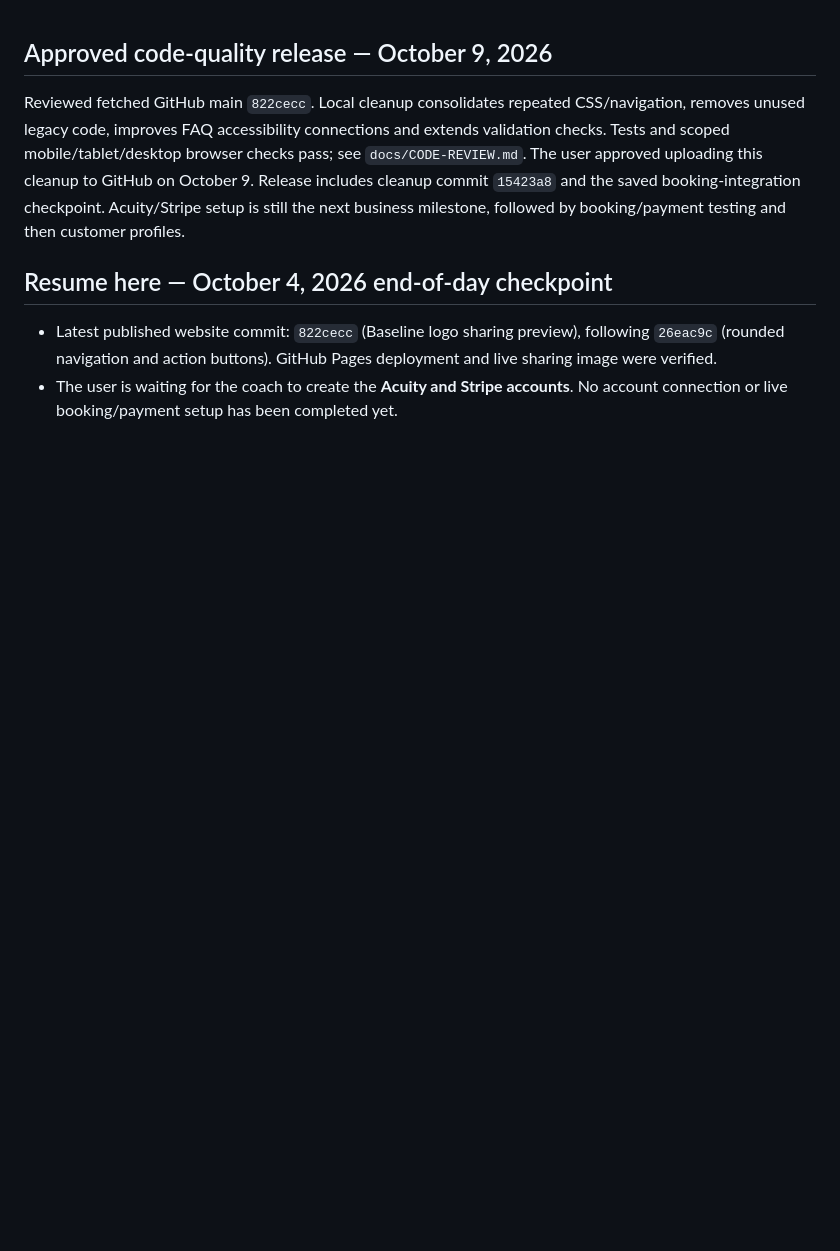
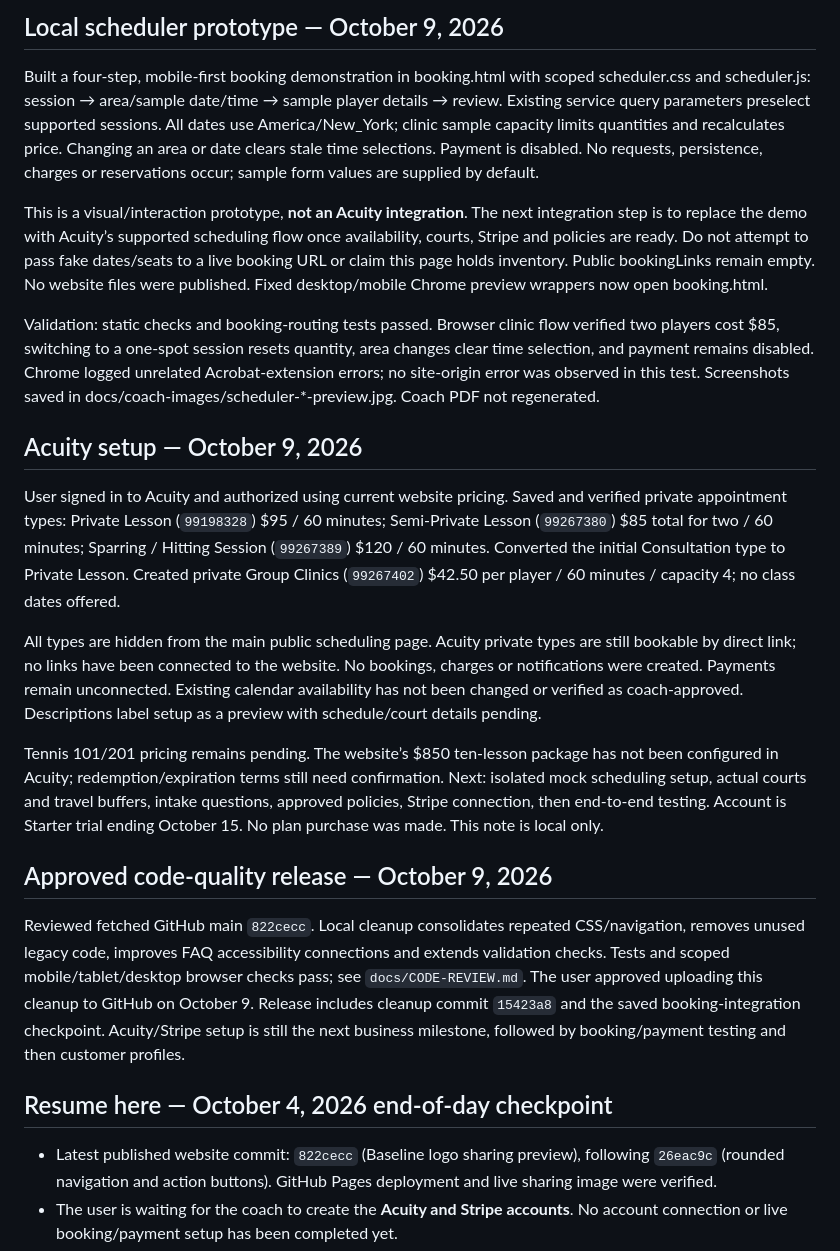
Before and after one commit to ronvillela/baseline-tennis-preview, a Markdown page: BASELINE-STATUS.md, the part around the change. Rendered like a GitHub page; blank space fills up the shorter version.

```diff
--- a/BASELINE-STATUS.md
+++ b/BASELINE-STATUS.md
@@ -1,3 +1,19 @@
+## Local scheduler prototype — October 9, 2026
+
+Built a four-step, mobile-first booking demonstration in booking.html with scoped scheduler.css and scheduler.js: session → area/sample date/time → sample player details → review. Existing service query parameters preselect supported sessions. All dates use America/New_York; clinic sample capacity limits quantities and recalculates price. Changing an area or date clears stale time selections. Payment is disabled. No requests, persistence, charges or reservations occur; sample form values are supplied by default.
+
+This is a visual/interaction prototype, **not an Acuity integration**. The next integration step is to replace the demo with Acuity’s supported scheduling flow once availability, courts, Stripe and policies are ready. Do not attempt to pass fake dates/seats to a live booking URL or claim this page holds inventory. Public bookingLinks remain empty. No website files were published. Fixed desktop/mobile Chrome preview wrappers now open booking.html.
+
+Validation: static checks and booking-routing tests passed. Browser clinic flow verified two players cost $85, switching to a one-spot session resets quantity, area changes clear time selection, and payment remains disabled. Chrome logged unrelated Acrobat-extension errors; no site-origin error was observed in this test. Screenshots saved in docs/coach-images/scheduler-*-preview.jpg. Coach PDF not regenerated.
+
+## Acuity setup — October 9, 2026
+
+User signed in to Acuity and authorized using current website pricing. Saved and verified private appointment types: Private Lesson (`99198328`) $95 / 60 minutes; Semi-Private Lesson (`99267380`) $85 total for two / 60 minutes; Sparring / Hitting Session (`99267389`) $120 / 60 minutes. Converted the initial Consultation type to Private Lesson. Created private Group Clinics (`99267402`) $42.50 per player / 60 minutes / capacity 4; no class dates offered.
+
+All types are hidden from the main public scheduling page. Acuity private types are still bookable by direct link; no links have been connected to the website. No bookings, charges or notifications were created. Payments remain unconnected. Existing calendar availability has not been changed or verified as coach-approved. Descriptions label setup as a preview with schedule/court details pending.
+
+Tennis 101/201 pricing remains pending. The website’s $850 ten-lesson package has not been configured in Acuity; redemption/expiration terms still need confirmation. Next: isolated mock scheduling setup, actual courts and travel buffers, intake questions, approved policies, Stripe connection, then end-to-end testing. Account is Starter trial ending October 15. No plan purchase was made. This note is local only.
+
 ## Approved code-quality release — October 9, 2026
 
 Reviewed fetched GitHub main `822cecc`. Local cleanup consolidates repeated CSS/navigation, removes unused legacy code, improves FAQ accessibility connections and extends validation checks. Tests and scoped mobile/tablet/desktop browser checks pass; see `docs/CODE-REVIEW.md`. The user approved uploading this cleanup to GitHub on October 9. Release includes cleanup commit `15423a8` and the saved booking-integration checkpoint. Acuity/Stripe setup is still the next business milestone, followed by booking/payment testing and then customer profiles.
```
Also changed, not shown: COACH-CHANGE-LOG.md (+9 -0 lines), README.md (+2 -1 lines), docs/coach-images/scheduler-desktop-preview.jpg (added), docs/coach-images/scheduler-mobile-preview.jpg (added), 3 other files.
